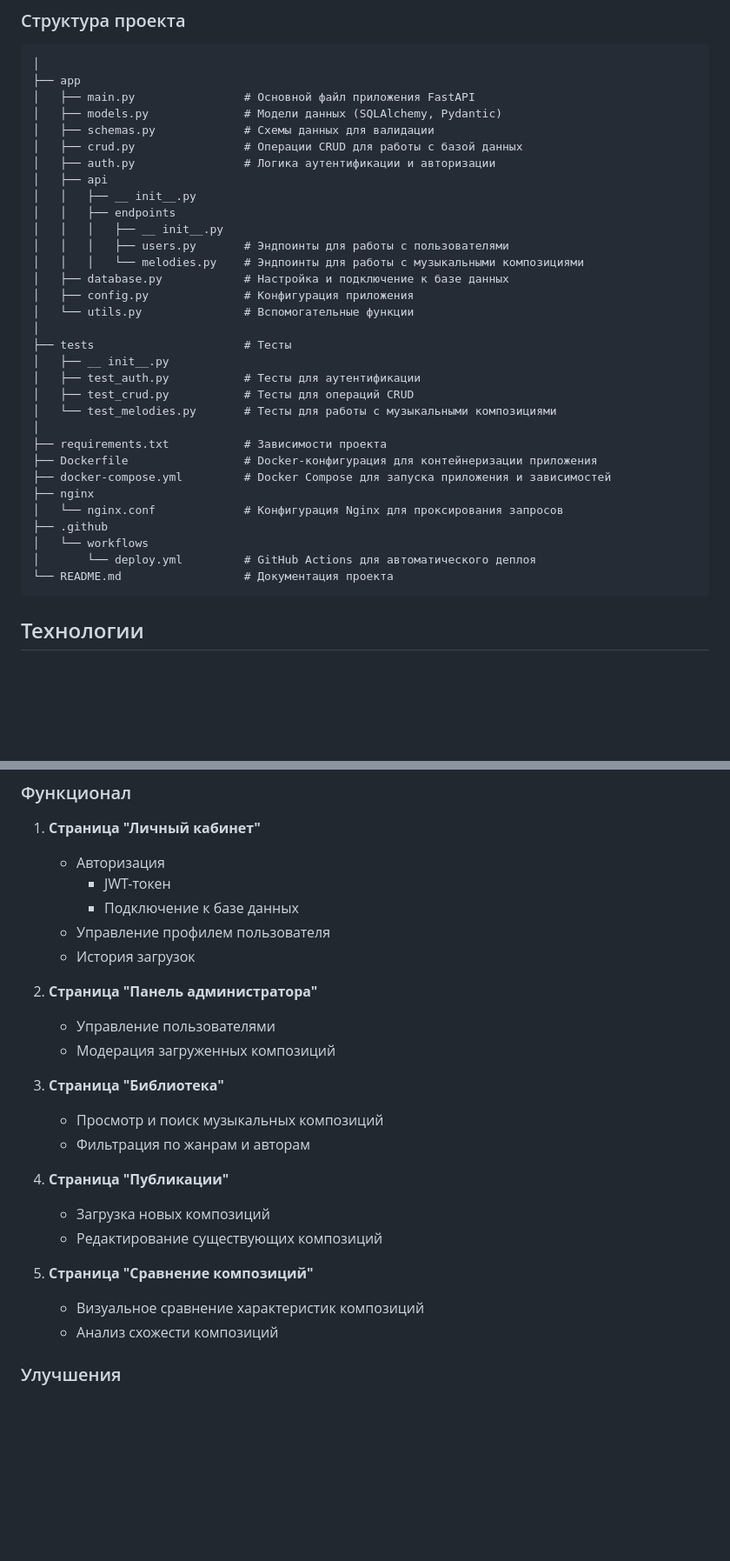
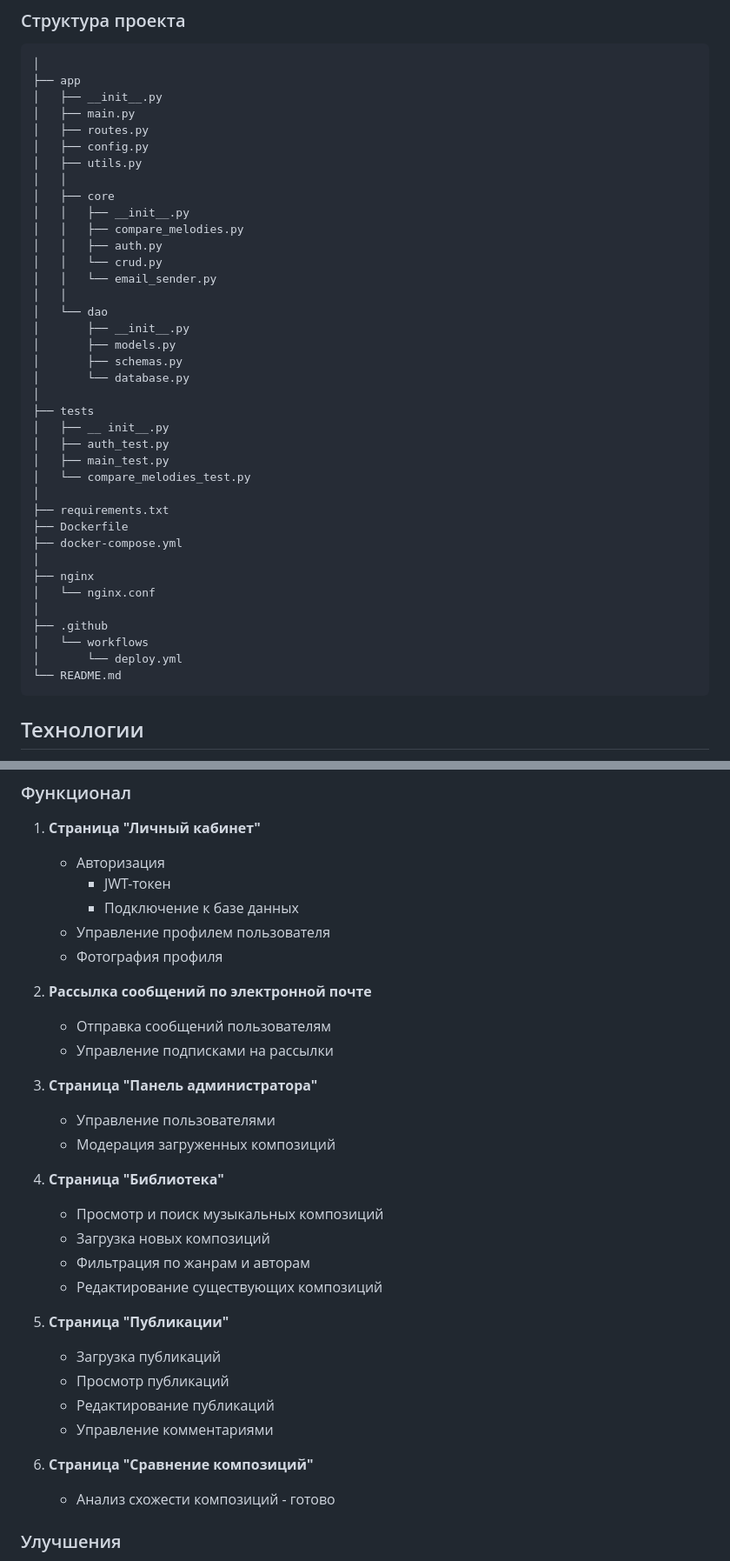
Before and after one commit to niksanhts/brassbook-api, a Markdown page: README.md, 2 parts joined by grey strips. Shown: that part at 87% size. Drawn GitHub-style; blank space fills up the shorter version.

````diff
--- a/README.md
+++ b/README.md
@@ -20,36 +20,42 @@ BrassBook API — это серверная часть приложения дл
 ```
 │
 ├── app
-│   ├── main.py                # Основной файл приложения FastAPI
-│   ├── models.py              # Модели данных (SQLAlchemy, Pydantic)
-│   ├── schemas.py             # Схемы данных для валидации
-│   ├── crud.py                # Операции CRUD для работы с базой данных
-│   ├── auth.py                # Логика аутентификации и авторизации
-│   ├── api
-│   │   ├── __ init__.py
-│   │   ├── endpoints
-│   │   │   ├── __ init__.py
-│   │   │   ├── users.py       # Эндпоинты для работы с пользователями
-│   │   │   └── melodies.py    # Эндпоинты для работы с музыкальными композициями
-│   ├── database.py            # Настройка и подключение к базе данных
-│   ├── config.py              # Конфигурация приложения
-│   └── utils.py               # Вспомогательные функции
+│   ├── __init__.py
+│   ├── main.py
+│   ├── routes.py
+│   ├── config.py
+│   ├── utils.py
+│   │
+│   ├── core
+│   │   ├── __init__.py
+│   │   ├── compare_melodies.py
+│   │   ├── auth.py
+│   │   └── crud.py
+│   │   └── email_sender.py
+│   │
+│   └── dao
+│       ├── __init__.py
+│       ├── models.py
+│       ├── schemas.py
+│       └── database.py
 │
-├── tests                      # Тесты
+├── tests
 │   ├── __ init__.py
-│   ├── test_auth.py           # Тесты для аутентификации
-│   ├── test_crud.py           # Тесты для операций CRUD
-│   └── test_melodies.py       # Тесты для работы с музыкальными композициями
+│   ├── auth_test.py
+│   ├── main_test.py
+│   └── compare_melodies_test.py
 │
-├── requirements.txt           # Зависимости проекта
-├── Dockerfile                 # Docker-конфигурация для контейнеризации приложения
-├── docker-compose.yml         # Docker Compose для запуска приложения и зависимостей
+├── requirements.txt
+├── Dockerfile
+├── docker-compose.yml
+│
 ├── nginx
-│   └── nginx.conf             # Конфигурация Nginx для проксирования запросов
+│   └── nginx.conf
+│
 ├── .github
 │   └── workflows
-│       └── deploy.yml         # GitHub Actions для автоматического деплоя
-└── README.md                  # Документация проекта
+│       └── deploy.yml
+└── README.md
 ```
 
 ## Технологии
@@ -82,27 +88,34 @@ BrassBook API — это серверная часть приложения дл
 ### Функционал
 
 1. **Страница "Личный кабинет"**
-    - Авторизация
-        - JWT-токен
-        - Подключение к базе данных
-    - Управление профилем пользователя
-    - История загрузок
+   - Авторизация
+      - JWT-токен
+      - Подключение к базе данных
+   - Управление профилем пользователя
+   - Фотография профиля
 
-2. **Страница "Панель администратора"**
-    - Управление пользователями
-    - Модерация загруженных композиций
+2. **Рассылка сообщений по электронной почте**
+   - Отправка сообщений пользователям
+   - Управление подписками на рассылки
 
-3. **Страница "Библиотека"**
-    - Просмотр и поиск музыкальных композиций
-    - Фильтрация по жанрам и авторам
+3. **Страница "Панель администратора"**
+   - Управление пользователями
+   - Модерация загруженных композиций
 
-4. **Страница "Публикации"**
-    - Загрузка новых композиций
-    - Редактирование существующих композиций
+4. **Страница "Библиотека"**
+   - Просмотр и поиск музыкальных композиций
+   - Загрузка новых композиций
+   - Фильтрация по жанрам и авторам
+   - Редактирование существующих композиций
 
-5. **Страница "Сравнение композиций"**
-    - Визуальное сравнение характеристик композиций
-    - Анализ схожести композиций
+5. **Страница "Публикации"**
+   - Загрузка публикаций
+   - Просмотр публикаций
+   - Редактирование публикаций
+   - Управление комментариями
+
+6. **Страница "Сравнение композиций"**
+   - Анализ схожести композиций - готово
 
 ### Улучшения
 
````
